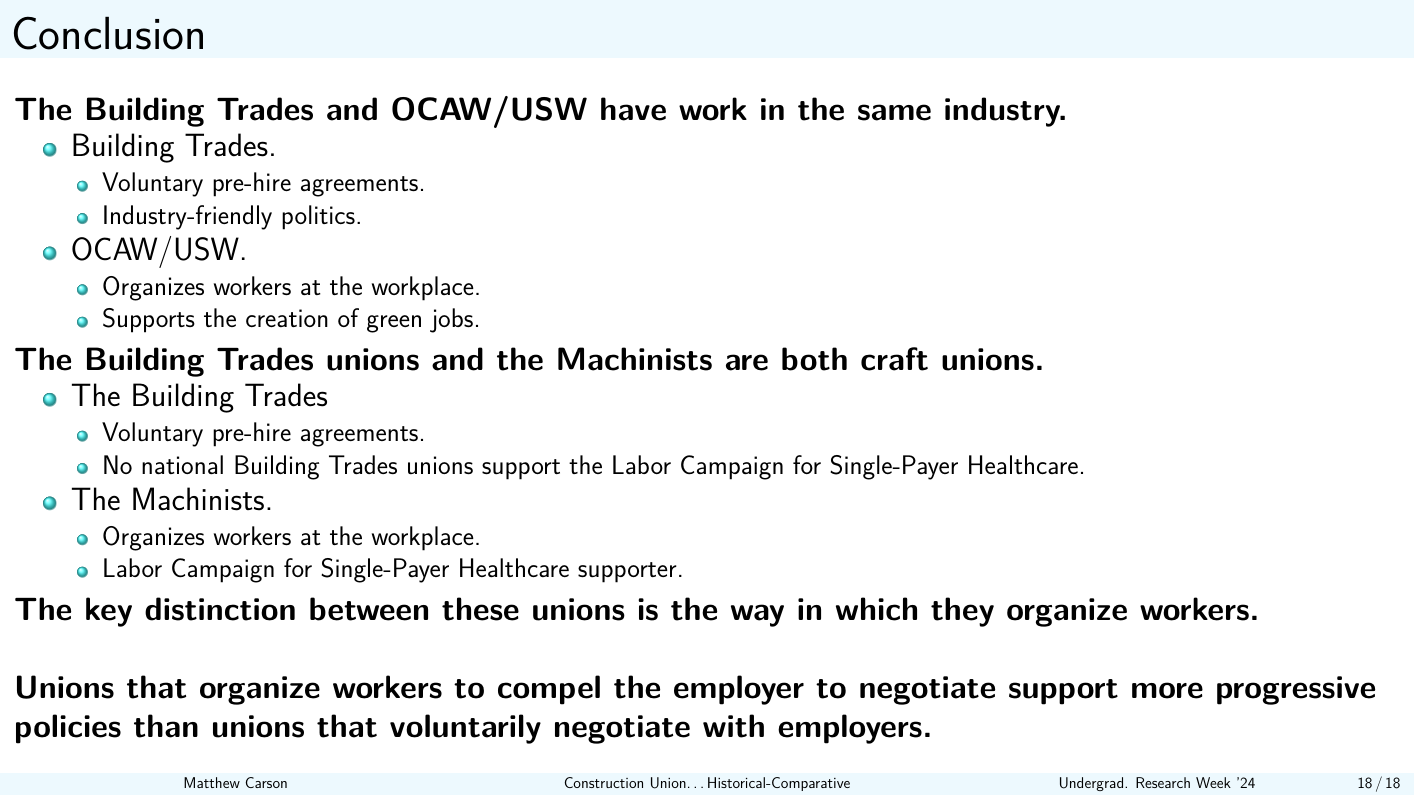
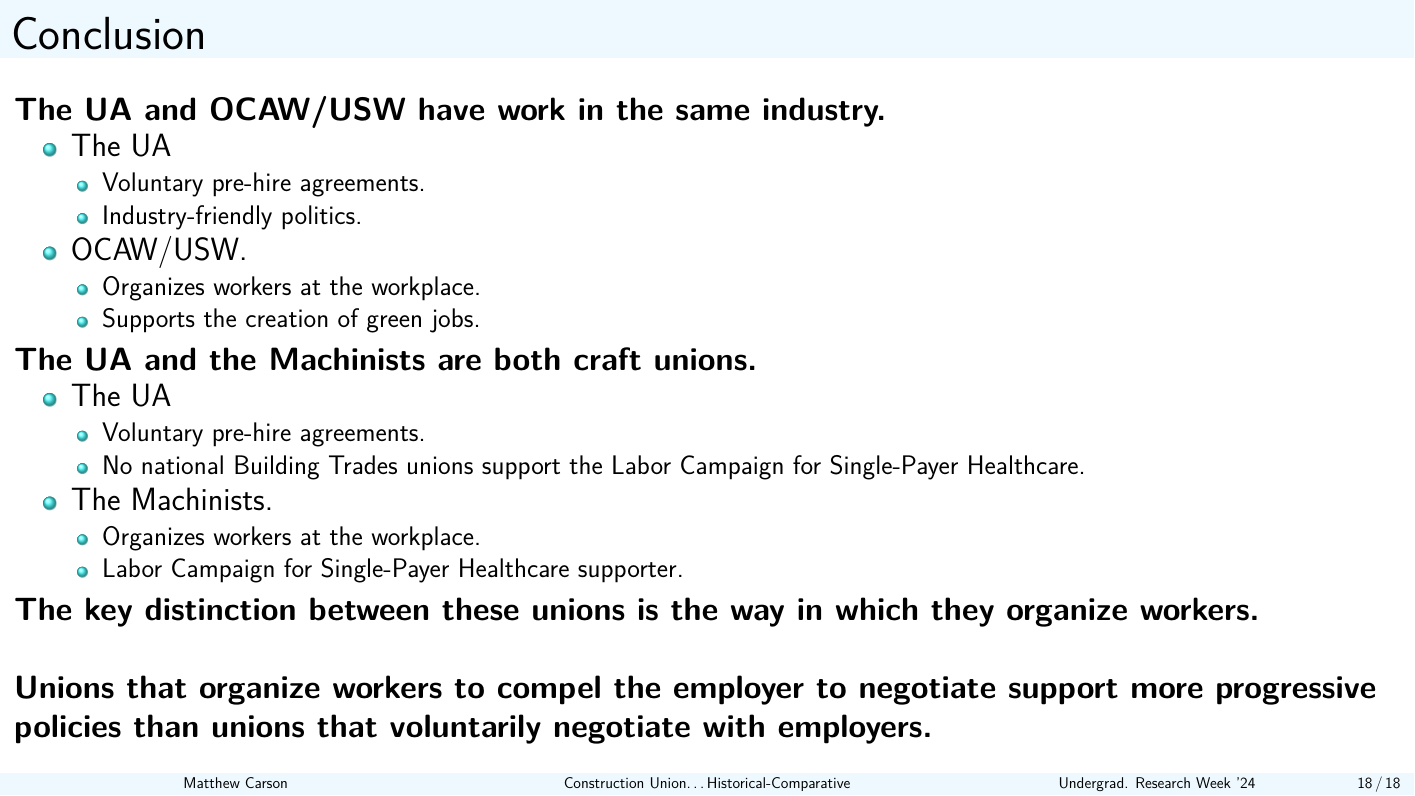
Before and after one commit to matthewacarson/soc_thesis_latex, a LaTeX poster (urweek_sociology/presentation_slides.tex): page 18 of 18. Compiled offline with pdfLaTeX.

Commit message:
Auto commit

```diff
--- a/urweek_sociology/presentation_slides.tex
+++ b/urweek_sociology/presentation_slides.tex
@@ -485,9 +485,9 @@
 
 \section{Conclusion}
 \begin{frame}{Conclusion}
-\textbf{The Building Trades and OCAW/USW have work in the same industry.}
+\textbf{The UA and OCAW/USW have work in the same industry.}
 \begin{itemize}
-	\item Building Trades.
+	\item The UA
 	\begin{itemize}
 		\item Voluntary pre-hire agreements.
 		\item Industry-friendly politics.
@@ -499,9 +499,9 @@
   	\end{itemize}
 \end{itemize}
 
-\textbf{The Building Trades unions and the Machinists are both craft unions.}
+\textbf{The UA and the Machinists are both craft unions.}
 \begin{itemize}
-	\item The Building Trades
+	\item The UA
 	\begin{itemize}
 		\item Voluntary pre-hire agreements.
 		\item No national Building Trades unions support the Labor Campaign for Single-Payer Healthcare.
```
Also changed, not shown: urweek_sociology/presentation_slides.pdf.
